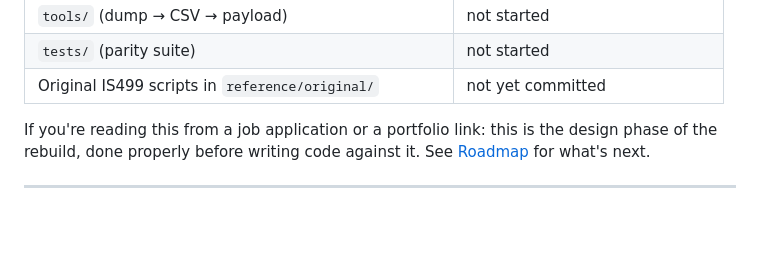
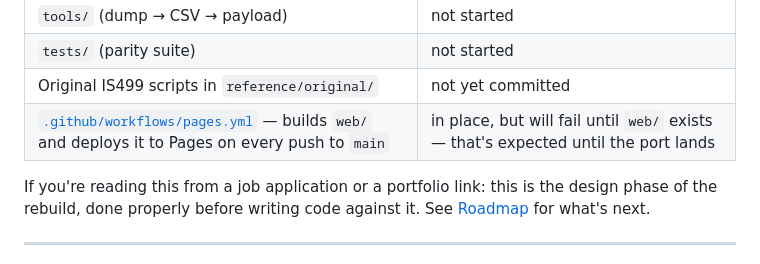
Before and after one commit to omaralthunaiyan-cloud/namaa-investment-tools, a Markdown page: README.md, the part around the change. GitHub-like rendering; blank space fills up the shorter version.

Commit message:
docs: note the Pages CI workflow will fail until web/ exists

```diff
--- a/README.md
+++ b/README.md
@@ -36,6 +36,7 @@ Namaa started as an IS499 senior project — PostgreSQL, a pile of Python script
 | `tools/` (dump → CSV → payload) | not started |
 | `tests/` (parity suite) | not started |
 | Original IS499 scripts in `reference/original/` | not yet committed |
+| [`.github/workflows/pages.yml`](.github/workflows/pages.yml) — builds `web/` and deploys it to Pages on every push to `main` | in place, but will fail until `web/` exists — that's expected until the port lands |
 
 If you're reading this from a job application or a portfolio link: this is the design phase of the rebuild, done properly before writing code against it. See [Roadmap](#roadmap) for what's next.
 
```
